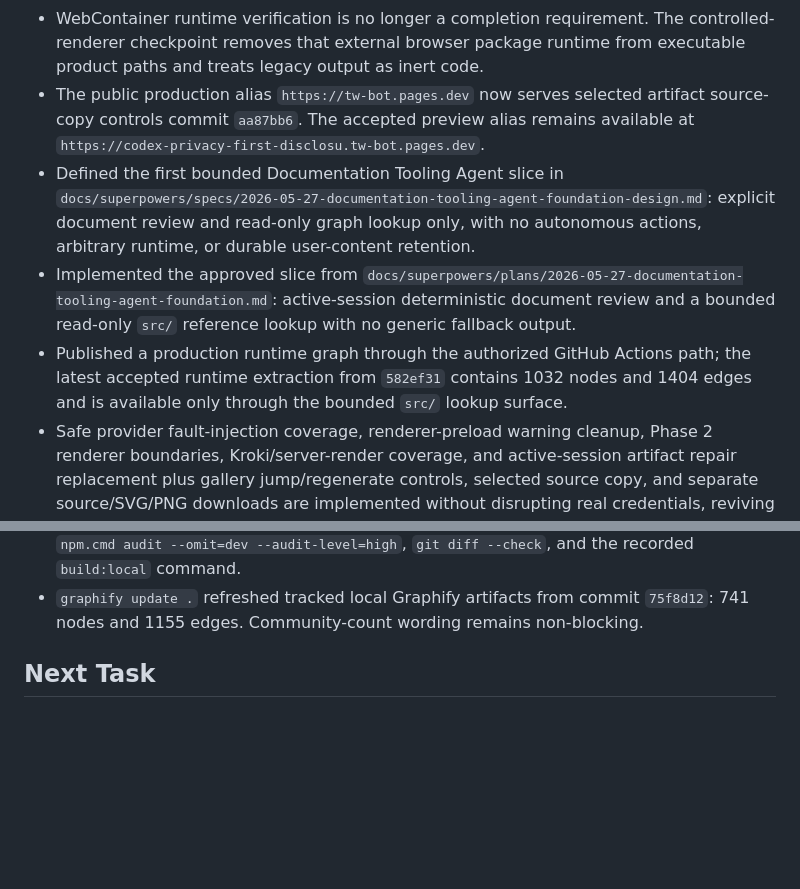
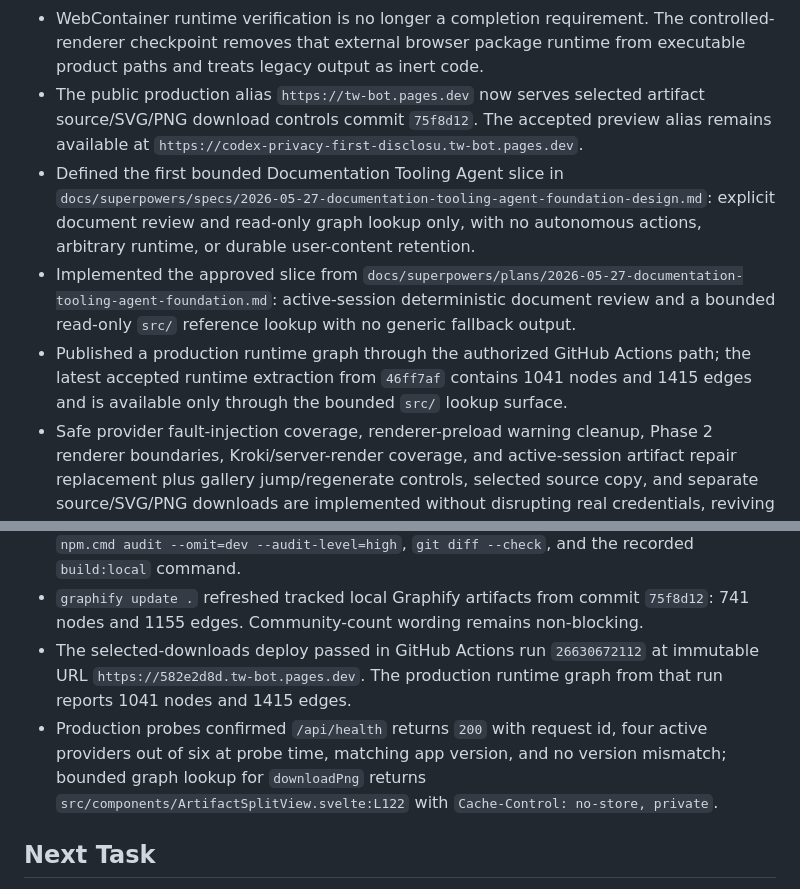
Before and after one commit to cyalcala/techwriter-bot, a Markdown page: docs/IMPLEMENTATION_STATUS.md, 2 parts joined by grey strips. GitHub-like rendering; blank space fills up the shorter version.

Commit message:
docs: record downloads production acceptance

```diff
--- a/docs/IMPLEMENTATION_STATUS.md
+++ b/docs/IMPLEMENTATION_STATUS.md
@@ -174,7 +174,7 @@ Documentation Tooling Agent direction.
   controlled-renderer checkpoint removes that external browser package runtime
   from executable product paths and treats legacy output as inert code.
 - The public production alias `https://tw-bot.pages.dev` now serves selected
-  artifact source-copy controls commit `aa87bb6`. The accepted
+  artifact source/SVG/PNG download controls commit `75f8d12`. The accepted
   preview alias remains available at
   `https://codex-privacy-first-disclosu.tw-bot.pages.dev`.
 - Defined the first bounded Documentation Tooling Agent slice in
@@ -186,8 +186,8 @@ Documentation Tooling Agent direction.
   active-session deterministic document review and a bounded read-only
   `src/` reference lookup with no generic fallback output.
 - Published a production runtime graph through the authorized GitHub Actions
-  path; the latest accepted runtime extraction from `582ef31` contains 1032
-  nodes and 1404 edges and is available only through the bounded `src/` lookup
+  path; the latest accepted runtime extraction from `46ff7af` contains 1041
+  nodes and 1415 edges and is available only through the bounded `src/` lookup
   surface.
 - Safe provider fault-injection coverage, renderer-preload warning cleanup,
   Phase 2 renderer boundaries, Kroki/server-render coverage, and
@@ -604,6 +604,14 @@ Latest incremental verification on 2026-05-29:
 - `graphify update .` refreshed tracked local Graphify artifacts from commit
   `75f8d12`: 741 nodes and 1155 edges. Community-count wording remains
   non-blocking.
+- The selected-downloads deploy passed in GitHub Actions run `26630672112` at
+  immutable URL `https://582e2d8d.tw-bot.pages.dev`. The production runtime
+  graph from that run reports 1041 nodes and 1415 edges.
+- Production probes confirmed `/api/health` returns `200` with request id,
+  four active providers out of six at probe time, matching app version, and no
+  version mismatch; bounded graph lookup for `downloadPng` returns
+  `src/components/ArtifactSplitView.svelte:L122` with
+  `Cache-Control: no-store, private`.
 
 ## Next Task
 
```
Also changed, not shown: docs/MASTER_EXECUTION_PLAN.md (+1 -1 lines).
